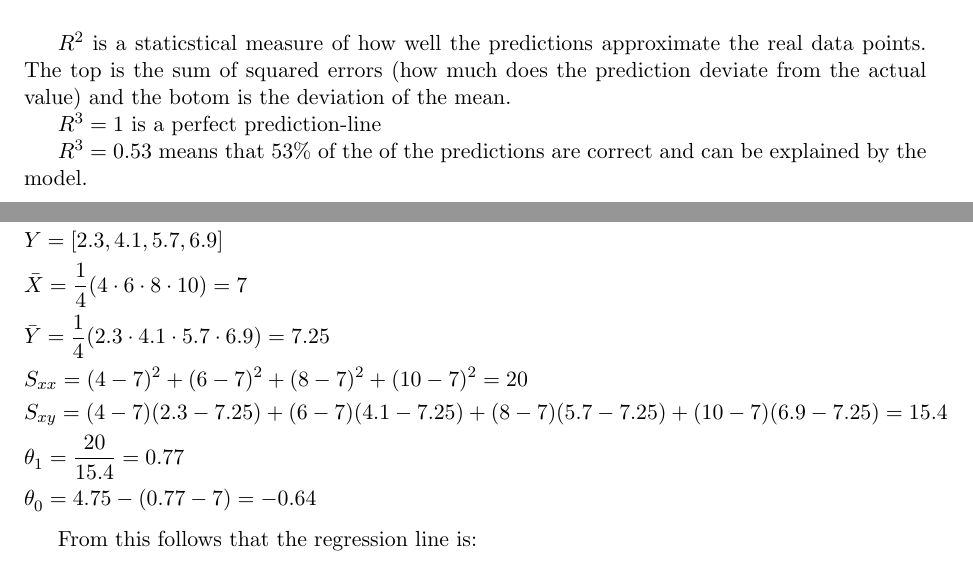
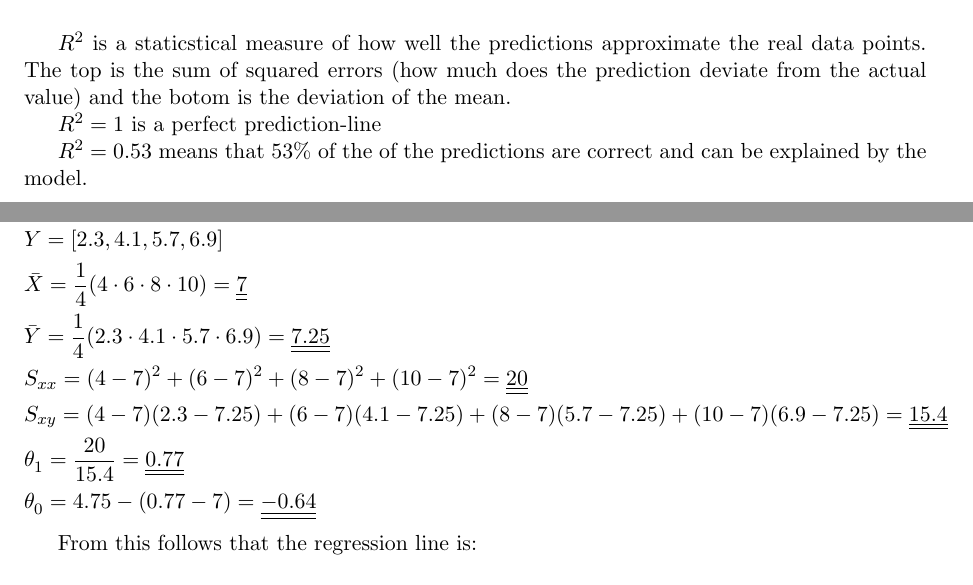
Before and after one commit to gathurian/HSLU, a LaTeX document (FS19/ML/Zusammenfassung_ML.tex): two parts of pages 19 and 24 of 58, joined at a grey line, cut so that both start at the same text. Compiled offline with pdfLaTeX.

Commit message:
Minor corrections

```diff
--- a/FS19/ML/Zusammenfassung_ML.tex
+++ b/FS19/ML/Zusammenfassung_ML.tex
@@ -745,9 +745,9 @@ However, it is still one of the best methods to solve a classification problem w
 $R^2$ is a staticstical measure of how well the predictions approximate the real data points.
 The top is the sum of squared errors (how much does the prediction deviate from the actual value) and the botom is the deviation of the mean.
 
-$R^3 = 1$ is a perfect prediction-line
-
-$R^3 = 0.53$ means that 53\% of the of the predictions are correct and can be explained by the model.
+$R^2 = 1$ is a perfect prediction-line
+
+$R^2 = 0.53$ means that 53\% of the of the predictions are correct and can be explained by the model.
 
 \newpage
 
@@ -994,12 +995,12 @@ $S_{xx}$ and $S_{xy}$ are called \textbf{regression coefficients} and are calcul
 \begin{flalign*}
     &X = [4, 6, 8, 10]& \\
     &Y = [2.3, 4.1, 5.7, 6.9]& \\
-    &\bar X = \frac{1}{4} (4 \cdot 6 \cdot 8 \cdot 10) = 7& \\
-    &\bar Y = \frac{1}{4} (2.3 \cdot 4.1 \cdot 5.7 \cdot 6.9) = 7.25& \\
-    &S_{xx} = (4-7)^2+(6-7)^2+(8-7)^2+(10-7)^2 = 20& \\
-    &S_{xy} = (4-7)(2.3-7.25)+(6-7)(4.1-7.25)+(8-7)(5.7-7.25)+(10-7)(6.9-7.25)=15.4& \\
-    &\theta^{}_{1} = \frac{20}{15.4} = 0.77& \\
-    &\theta^{}_{0} = 4.75-(0.77-7) = -0.64&
+    &\bar X = \frac{1}{4} (4 \cdot 6 \cdot 8 \cdot 10) = \doubleunderline{7}& \\
+    &\bar Y = \frac{1}{4} (2.3 \cdot 4.1 \cdot 5.7 \cdot 6.9) = \doubleunderline{7.25}& \\
+    &S_{xx} = (4-7)^2+(6-7)^2+(8-7)^2+(10-7)^2 = \doubleunderline{20}& \\
+    &S_{xy} = (4-7)(2.3-7.25)+(6-7)(4.1-7.25)+(8-7)(5.7-7.25)+(10-7)(6.9-7.25)=\doubleunderline{15.4}& \\
+    &\theta^{}_{1} = \frac{20}{15.4} = \doubleunderline{0.77}& \\
+    &\theta^{}_{0} = 4.75-(0.77-7) = \doubleunderline{-0.64}&
 \end{flalign*}
 
 From this follows that the regression line is:
```
Also changed, not shown: FS19/ML/Zusammenfassung_ML.tex (23 more changed lines).
